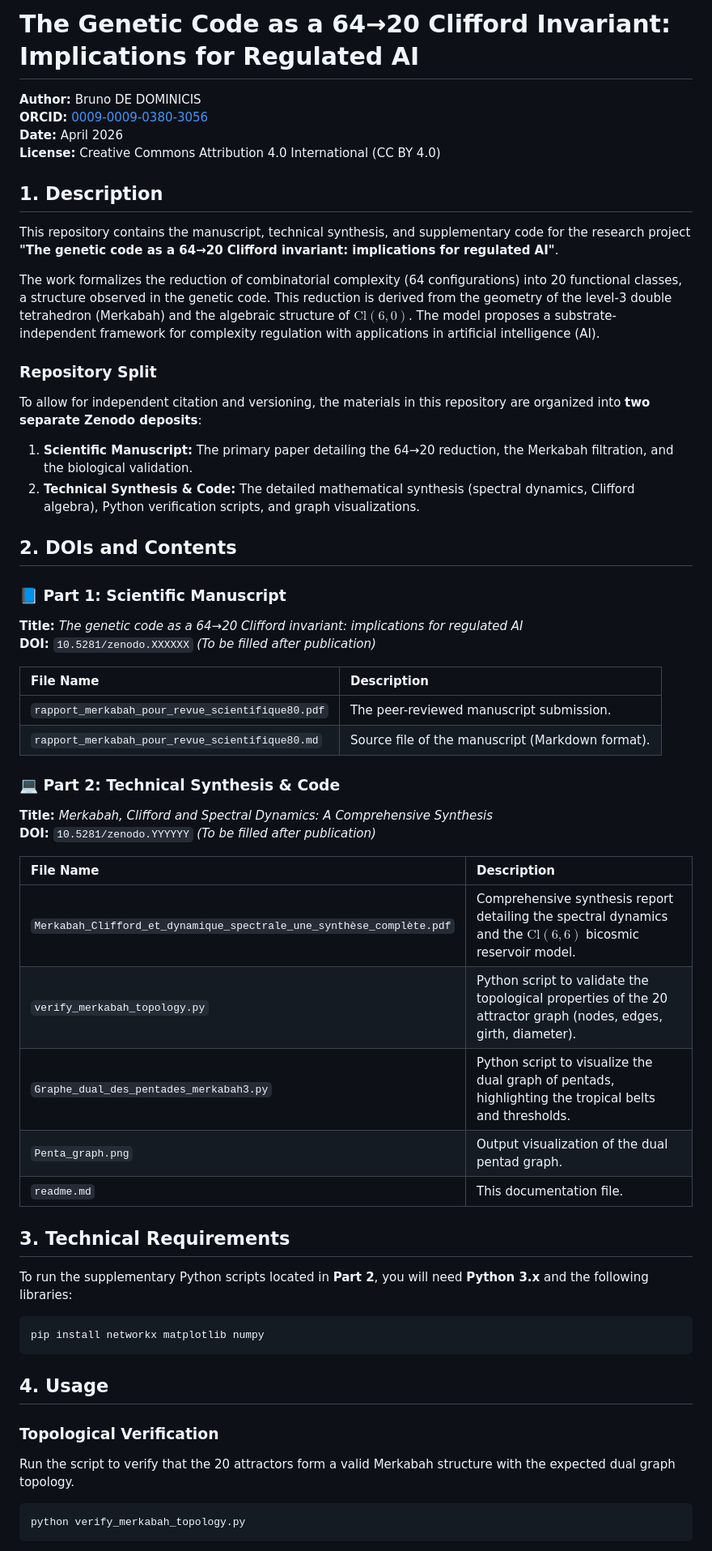
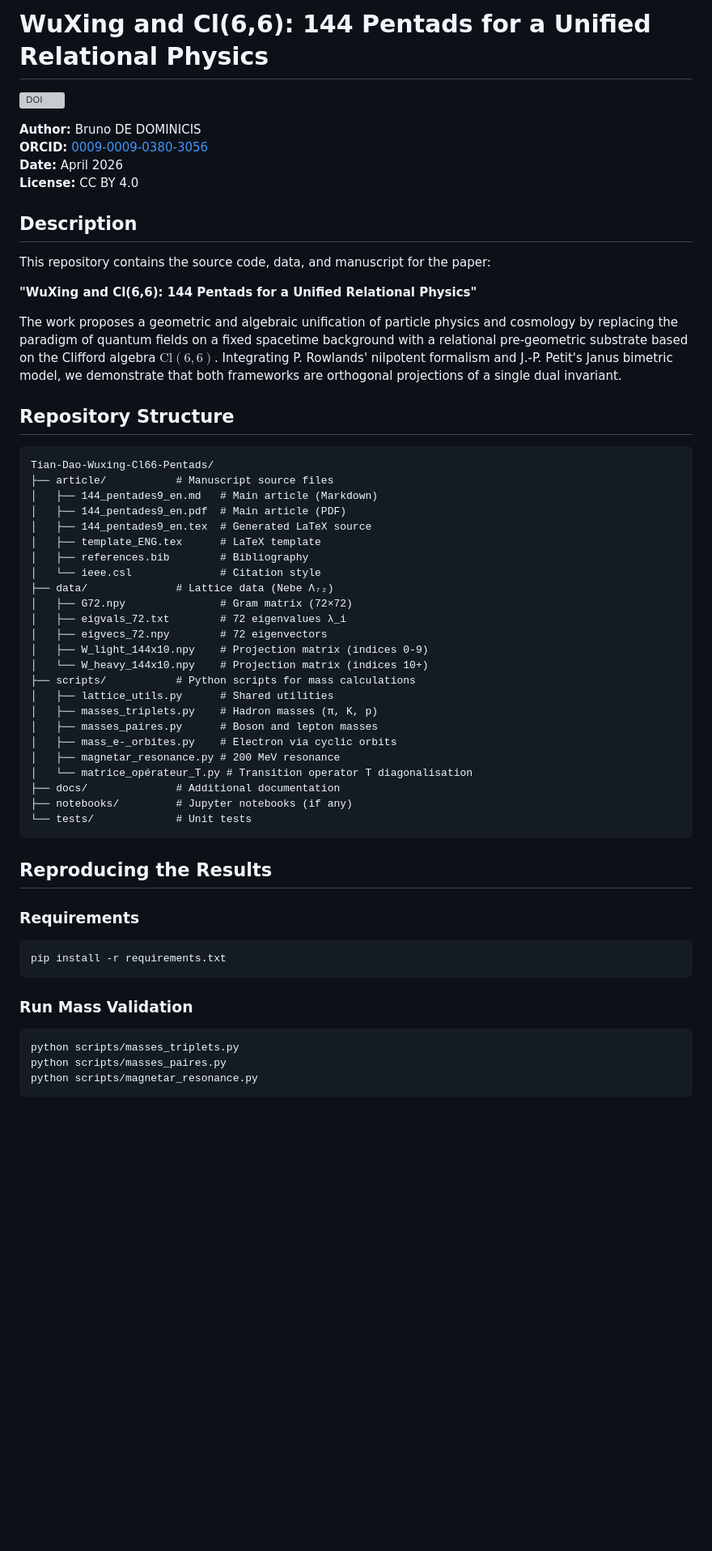
Before and after one commit to bruno-dd470/Tian-Dao-Wuxing-Cl66-Pentads, a Markdown page: README.md, the part around one of its changes. Shown at 81% size. GitHub-like rendering; blank space fills up the shorter version; grey boxes are pictures that could not be loaded.

Commit message:
mise à jour du README qui référençait un autre projet par erreur

````diff
--- a/README.md
+++ b/README.md
@@ -1,57 +1,61 @@
-# The Genetic Code as a 64→20 Clifford Invariant: Implications for Regulated AI
+# WuXing and Cl(6,6): 144 Pentads for a Unified Relational Physics
+
+[![DOI](https://zenodo.org/badge/DOI/10.5281/zenodo.19947629.svg)](https://doi.org/10.5281/zenodo.19947629)
 
 **Author:** Bruno DE DOMINICIS
 **ORCID:** [0009-0009-0380-3056](https://orcid.org/0009-0009-0380-3056)
 **Date:** April 2026
-**License:** Creative Commons Attribution 4.0 International (CC BY 4.0)
+**License:** CC BY 4.0
 
-## 1. Description
+## Description
 
-This repository contains the manuscript, technical synthesis, and supplementary code for the research project **"The genetic code as a 64→20 Clifford invariant: implications for regulated AI"**.
+This repository contains the source code, data, and manuscript for the paper:
 
-The work formalizes the reduction of combinatorial complexity (64 configurations) into 20 functional classes, a structure observed in the genetic code. This reduction is derived from the geometry of the level-3 double tetrahedron (Merkabah) and the algebraic structure of $\mathrm{Cl}(6,0)$. The model proposes a substrate-independent framework for complexity regulation with applications in artificial intelligence (AI).
+**"WuXing and Cl(6,6): 144 Pentads for a Unified Relational Physics"**
 
-### Repository Split
-To allow for independent citation and versioning, the materials in this repository are organized into **two separate Zenodo deposits**:
+The work proposes a geometric and algebraic unification of particle physics and cosmology by replacing the paradigm of quantum fields on a fixed spacetime background with a relational pre‑geometric substrate based on the Clifford algebra $\text{Cl}(6,6)$. Integrating P. Rowlands' nilpotent formalism and J.-P. Petit's Janus bimetric model, we demonstrate that both frameworks are orthogonal projections of a single dual invariant.
 
-1.  **Scientific Manuscript:** The primary paper detailing the 64→20 reduction, the Merkabah filtration, and the biological validation.
-2.  **Technical Synthesis & Code:** The detailed mathematical synthesis (spectral dynamics, Clifford algebra), Python verification scripts, and graph visualizations.
+## Repository Structure
 
-## 2. DOIs and Contents
+```
+Tian-Dao-Wuxing-Cl66-Pentads/
+├── article/           # Manuscript source files
+│   ├── 144_pentades9_en.md   # Main article (Markdown)
+│   ├── 144_pentades9_en.pdf  # Main article (PDF)
+│   ├── 144_pentades9_en.tex  # Generated LaTeX source
+│   ├── template_ENG.tex      # LaTeX template
+│   ├── references.bib        # Bibliography
+│   └── ieee.csl              # Citation style
+├── data/              # Lattice data (Nebe Λ₇₂)
+│   ├── G72.npy               # Gram matrix (72×72)
+│   ├── eigvals_72.txt        # 72 eigenvalues λ_i
+│   ├── eigvecs_72.npy        # 72 eigenvectors
+│   ├── W_light_144x10.npy    # Projection matrix (indices 0-9)
+│   └── W_heavy_144x10.npy    # Projection matrix (indices 10+)
+├── scripts/           # Python scripts for mass calculations
+│   ├── lattice_utils.py      # Shared utilities
+│   ├── masses_triplets.py    # Hadron masses (π, K, p)
+│   ├── masses_paires.py      # Boson and lepton masses
+│   ├── mass_e-_orbites.py    # Electron via cyclic orbits
+│   ├── magnetar_resonance.py # 200 MeV resonance
+│   └── matrice_opérateur_T.py # Transition operator T diagonalisation
+├── docs/              # Additional documentation
+├── notebooks/         # Jupyter notebooks (if any)
+└── tests/             # Unit tests
+```
 
-### 📘 Part 1: Scientific Manuscript
-**Title:** *The genetic code as a 64→20 Clifford invariant: implications for regulated AI*
-**DOI:** `10.5281/zenodo.XXXXXX` *(To be filled after publication)*
+## Reproducing the Results
 
-| File Name | Description |
-| :--- | :--- |
-| `rapport_merkabah_pour_revue_scientifique80.pdf` | The peer-reviewed manuscript submission. |
-| `rapport_merkabah_pour_revue_scientifique80.md` | Source file of the manuscript (Markdown format). |
-
-### 💻 Part 2: Technical Synthesis & Code
-**Title:** *Merkabah, Clifford and Spectral Dynamics: A Comprehensive Synthesis*
-**DOI:** `10.5281/zenodo.YYYYYY` *(To be filled after publication)*
-
-| File Name | Description |
-| :--- | :--- |
-| `Merkabah_Clifford_et_dynamique_spectrale_une_synthèse_complète.pdf` | Comprehensive synthesis report detailing the spectral dynamics and the $\mathrm{Cl}(6,6)$ bicosmic reservoir model. |
-| `verify_merkabah_topology.py` | Python script to validate the topological properties of the 20 attractor graph (nodes, edges, girth, diameter). |
-| `Graphe_dual_des_pentades_merkabah3.py` | Python script to visualize the dual graph of pentads, highlighting the tropical belts and thresholds. |
-| `Penta_graph.png` | Output visualization of the dual pentad graph. |
-| `readme.md` | This documentation file. |
-
-## 3. Technical Requirements
-
-To run the supplementary Python scripts located in **Part 2**, you will need **Python 3.x** and the following libraries:
+### Requirements
 
 ```bash
-pip install networkx matplotlib numpy
+pip install -r requirements.txt
 ```
 
-## 4. Usage
+### Run Mass Validation
 
-### Topological Verification
-Run the script to verify that the 20 attractors form a valid Merkabah structure with the expected dual graph topology.
 ```bash
-python verify_merkabah_topology.py
+python scripts/masses_triplets.py
+python scripts/masses_paires.py
+python scripts/magnetar_resonance.py
 ```
````
Also changed, not shown: other parts of README.md (+43 -14 lines).
